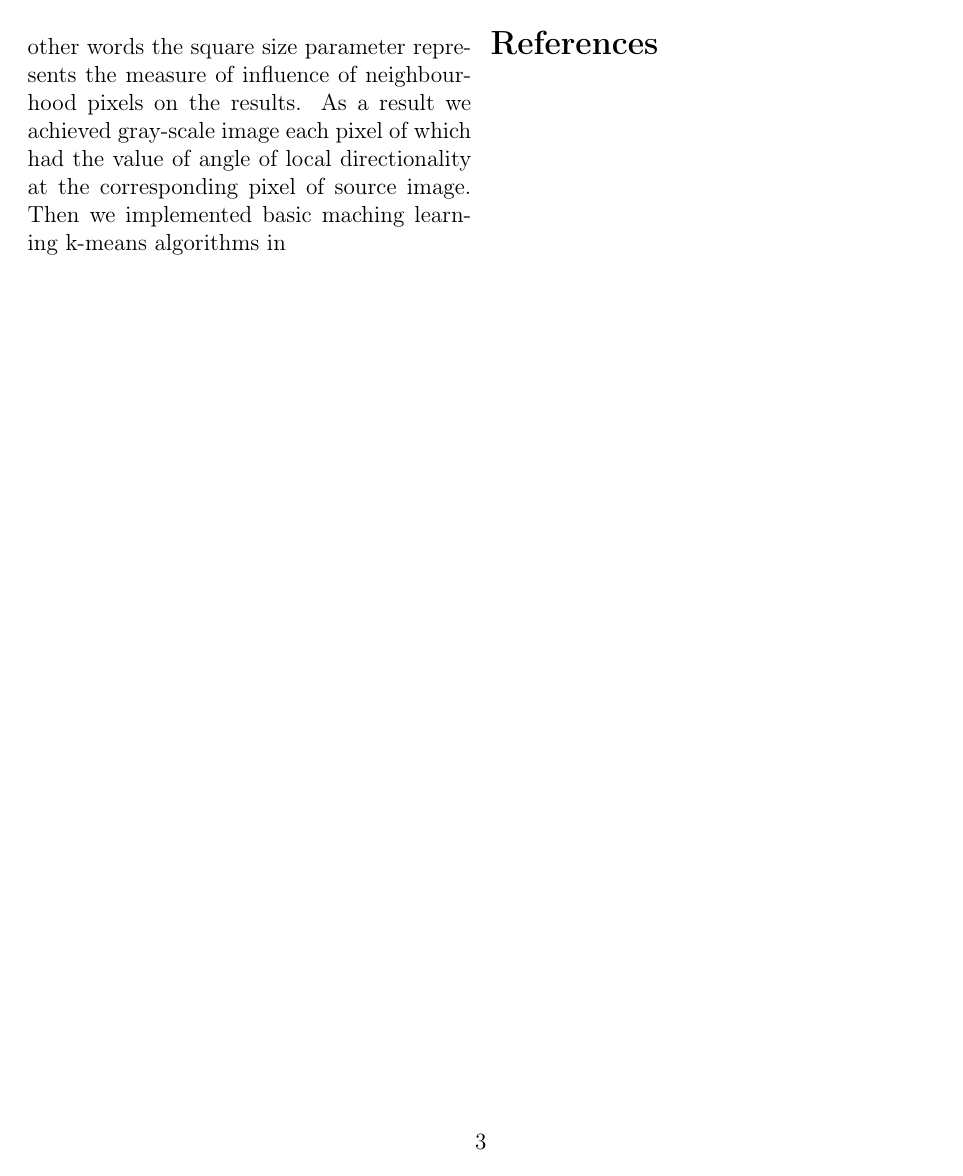
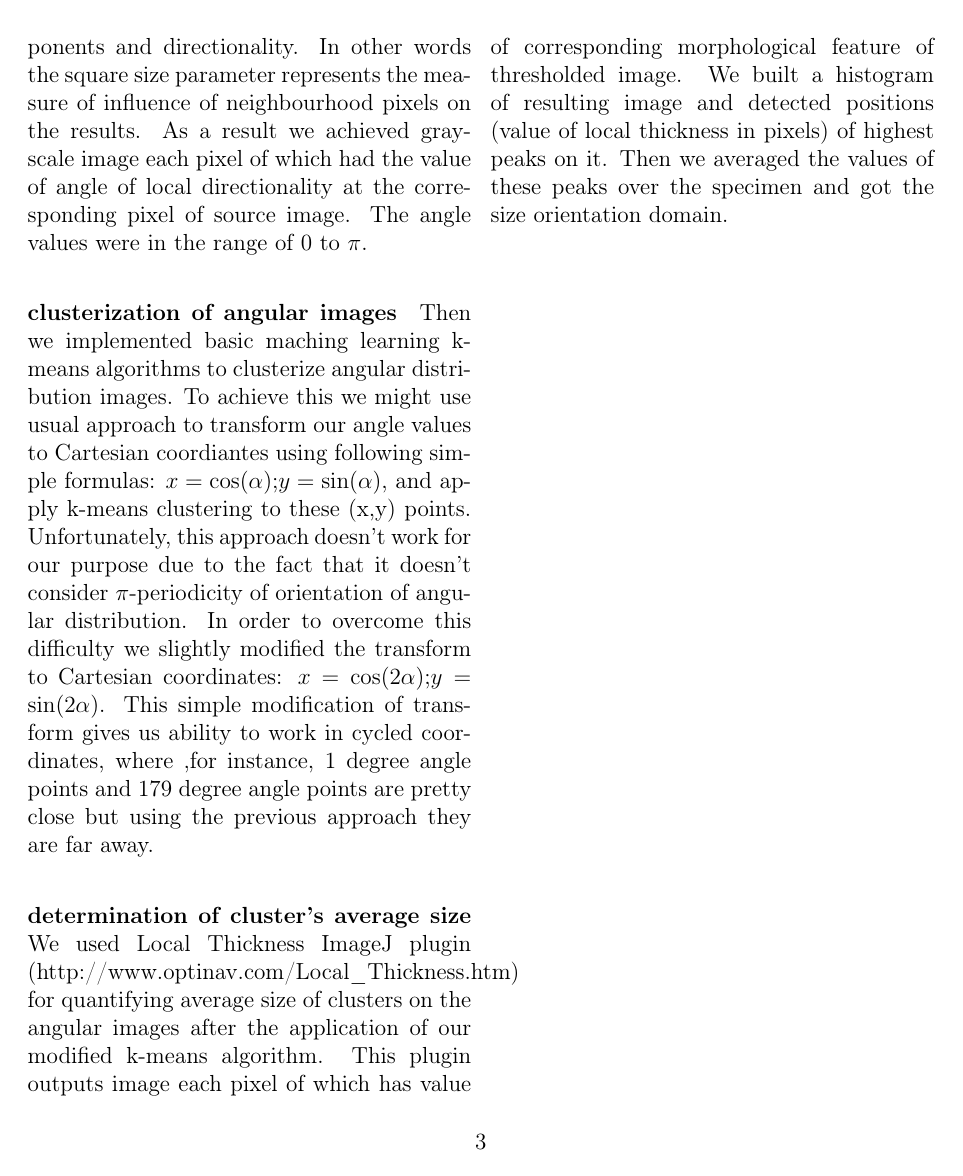
Before and after one commit to lg1/article, a LaTeX document (main.tex, which reads 03-methods.tex): page 3 of 3 before the commit and page 3 of 4 after it. Compiled offline with pdfLaTeX.

Commit message:
completion of material and methods part

```diff
--- a/03-methods.tex
+++ b/03-methods.tex
@@ -26,5 +26,10 @@ One of the major goal of this study was cardiac determination of morphologically
 \subsubsection{Optical mapping data analysis}
 Recorded optical mapping videos were filtered using temporal 5 iteration 8-term Daubechies wavelet low-pass shrinkage filter and spatial smoothing three level Haar wavelet filter. Both filtering algorithms were implemented in Wolfram Mathematica software. After removing noise procedure we built pseudocardiograms for each of the two electrically isolated parts of the sample for subsequent comparison.
 \subsubsection{Determination of average domain size in patterned cardiac monolayer}
-To estimate size of orientated patterns on the $\alpha$-actin images of cell culture we used ImageJ software. Firstly, we calculated local orientation maps for each gray-scale $\alpha$-actin image using OrientationJ plugin thoroughly described in\cite{Bouten2011}. These program calculates local orientation tensor for each pixel of gray-scale image. Taking into account the fact, that averige cardiac cell has an elongated shape and can be considered as single unit with actin filaments orientated in one direction, we chose the size of square window being equal to relative size of cell at image in pixel units. Also, this assumption is a crucial point to the proper estimation of local directionality at the image because the square window size directly influences on the calculation of inner products of gradient functions. Hence it directly affects the determination of orientation tensor components and directionality. In other words the square size parameter represents the measure of influence of neighbourhood pixels on the results.    As a result we achieved gray-scale image each pixel of which had the value of angle of local directionality at the corresponding pixel of source image.
-Then we implemented basic maching learning k-means algorithms in
+\paragraph{local angles calculation}
+To estimate size of orientated patterns on the $\alpha$-actin images of cell culture we used ImageJ software. Firstly, we calculated local orientation maps for each gray-scale $\alpha$-actin image using OrientationJ plugin thoroughly described in\cite{Bouten2011}. These program calculates local orientation tensor for each pixel of gray-scale image. Taking into account the fact, that averige cardiac cell has an elongated shape and can be considered as single unit with actin filaments orientated in one direction, we chose the size of square window being equal to relative size of cell at image in pixel units. Also, this assumption is a crucial point to the proper estimation of local directionality at the image because the square window size directly influences on the calculation of inner products of gradient functions. Hence it directly affects the determination of orientation tensor components and directionality. In other words the square size parameter represents the measure of influence of neighbourhood pixels on the results.    As a result we achieved gray-scale image each pixel of which had the value of angle of local directionality at the corresponding pixel of source image. The angle values were in the range of 0 to $\pi$.
+\paragraph{clusterization of angular images}
+Then we implemented basic maching learning k-means algorithms to clusterize angular distribution images. To achieve this we might use usual approach to transform our angle values to Cartesian coordiantes using following simple formulas:
+$x=\cos(\alpha)$;$y=\sin(\alpha)$, and apply k-means clustering to these (x,y) points. Unfortunately, this approach doesn't work for our purpose due to the fact that it doesn't consider $\pi$-periodicity of orientation of angular distribution. In order to overcome this difficulty we slightly modified the transform to Cartesian coordinates: $x=\cos(2\alpha)$;$y=\sin(2\alpha)$. This simple modification of transform gives us ability to work in cycled coordinates, where ,for instance, 1 degree angle points and 179 degree angle points are pretty close but using the previous approach they are far away.
+\paragraph{determination of cluster's average size}
+We used Local Thickness ImageJ plugin (http://www.optinav.com/Local\_Thickness.htm) for quantifying average size of clusters on the angular images after the application of  our modified k-means algorithm. This plugin outputs image each pixel of which has value of corresponding morphological feature of thresholded image. We built a  histogram of resulting image and detected positions (value of local thickness in pixels) of highest peaks on it. Then we averaged the values of these peaks over the specimen and got the size orientation domain.
```
Also changed, not shown: 03-methods.tex (2 more changed lines).
